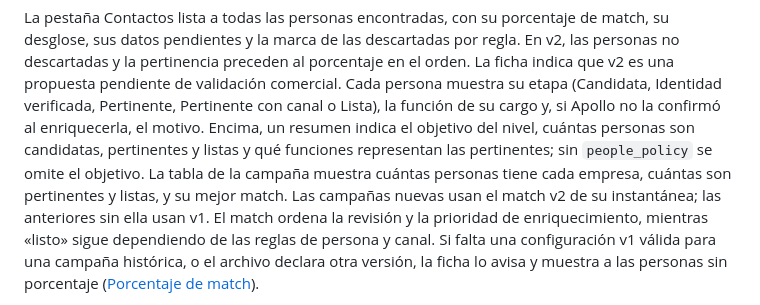
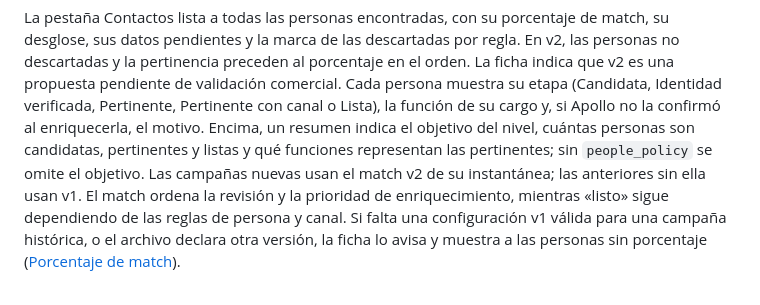
Before and after one commit to ThomasSerna/veryfi-prospecting, a Markdown page: docs/ui.md, the part around one of its changes. GitHub-like rendering.

```diff
--- a/docs/ui.md
+++ b/docs/ui.md
@@ -238,10 +243,9 @@ su etapa (Candidata, Identidad verificada, Pertinente, Pertinente con canal
 o Lista), la función de su cargo y, si Apollo no la confirmó al enriquecerla, el motivo.
 Encima, un resumen indica el objetivo del nivel, cuántas personas son candidatas,
 pertinentes y listas y qué funciones representan las pertinentes; sin `people_policy`
-se omite el objetivo. La tabla de la campaña muestra cuántas personas tiene
-cada empresa, cuántas son pertinentes y listas, y su mejor match. Las campañas nuevas
-usan el match v2 de su instantánea; las anteriores sin ella usan v1. El match ordena la
-revisión y la prioridad de enriquecimiento, mientras «listo» sigue dependiendo de las
+se omite el objetivo. Las campañas nuevas usan el match v2 de su instantánea; las
+anteriores sin ella usan v1. El match ordena la revisión y la prioridad de
+enriquecimiento, mientras «listo» sigue dependiendo de las
 reglas de persona y canal. Si falta una configuración v1 válida para una campaña
 histórica, o el archivo declara otra versión, la ficha lo avisa y muestra a las personas
 sin porcentaje ([Porcentaje de match](contacts.md#porcentaje-de-match)).
```
Also changed, not shown: other parts of docs/ui.md (+16 -11 lines), DESIGN.md (+13 -9 lines).
